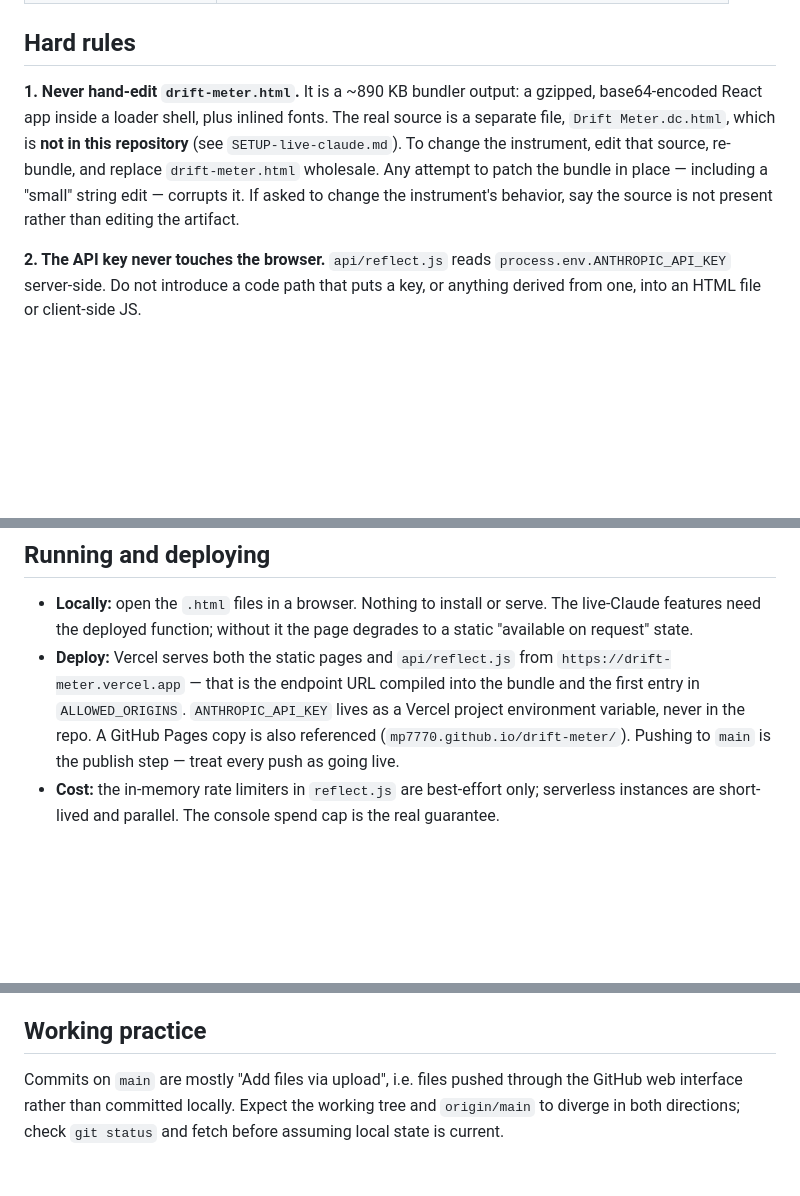
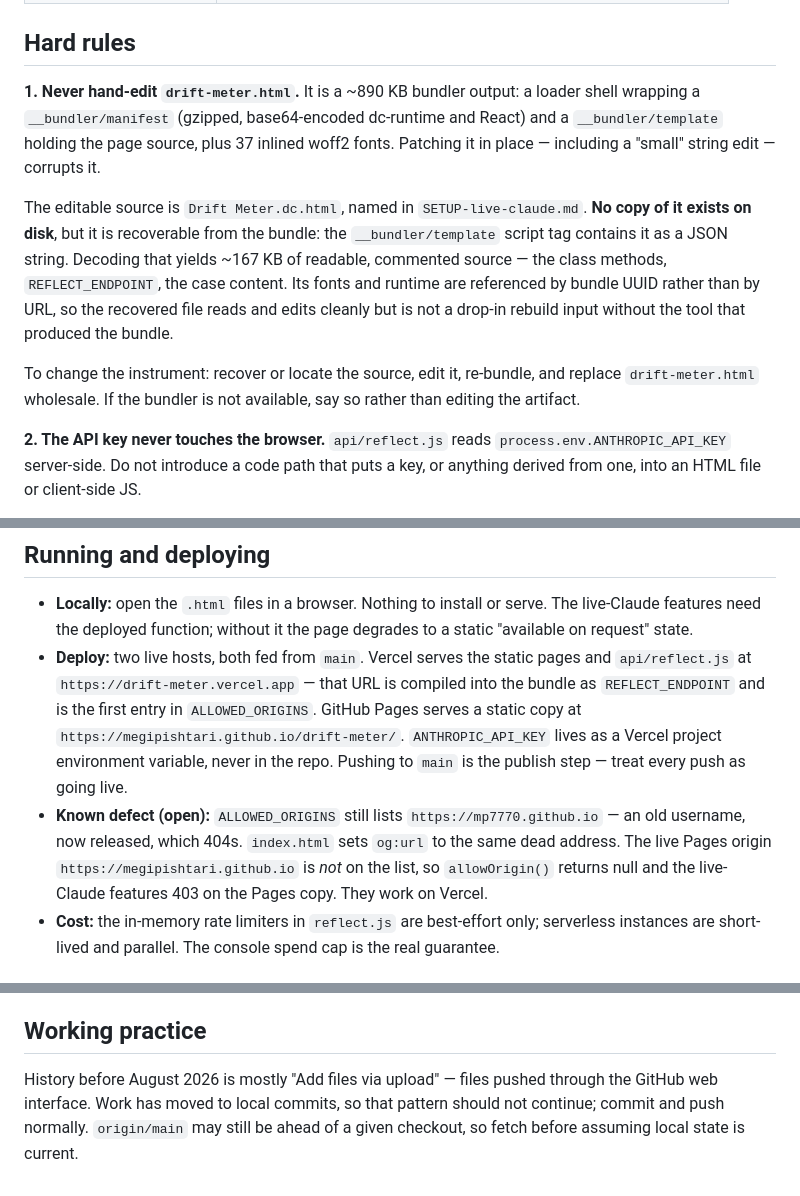
Before and after one commit to megipishtari/drift-meter, a Markdown page: CLAUDE.md, 3 parts joined by grey strips. Rendered like a GitHub page; blank space fills up the shorter version.

Commit message:
CLAUDE.md: correct the deploy hosts, record the bundle-source recovery
- The Pages host is megipishtari.github.io, not the old mp7770 name. Record
  the resulting defect: the live Pages origin is absent from ALLOWED_ORIGINS,
  so the live-Claude features 403 there, and og:url points at a dead address.
- Drift Meter.dc.html exists nowhere on disk, but the bundle's
  __bundler/template holds it. Say so, with the caveat that its assets are
  UUID-referenced and it is not a drop-in rebuild input.
- Work has moved to local commits; stop describing the web-upload pattern.

Co-Authored-By: Claude Opus 5 <noreply@anthropic.com>

```diff
--- a/CLAUDE.md
+++ b/CLAUDE.md
@@ -28,12 +28,20 @@ and the whole site is meant to be readable by opening a file.
 ## Hard rules
 
 **1. Never hand-edit `drift-meter.html`.**
-It is a ~890 KB bundler output: a gzipped, base64-encoded React app inside a loader shell,
-plus inlined fonts. The real source is a separate file, `Drift Meter.dc.html`, which is
-**not in this repository** (see `SETUP-live-claude.md`). To change the instrument, edit that
-source, re-bundle, and replace `drift-meter.html` wholesale. Any attempt to patch the bundle
-in place — including a "small" string edit — corrupts it. If asked to change the instrument's
-behavior, say the source is not present rather than editing the artifact.
+It is a ~890 KB bundler output: a loader shell wrapping a `__bundler/manifest` (gzipped,
+base64-encoded dc-runtime and React) and a `__bundler/template` holding the page source, plus
+37 inlined woff2 fonts. Patching it in place — including a "small" string edit — corrupts it.
+
+The editable source is `Drift Meter.dc.html`, named in `SETUP-live-claude.md`. **No copy of it
+exists on disk**, but it is recoverable from the bundle: the `__bundler/template` script tag
+contains it as a JSON string. Decoding that yields ~167 KB of readable, commented source — the
+class methods, `REFLECT_ENDPOINT`, the case content. Its fonts and runtime are referenced by
+bundle UUID rather than by URL, so the recovered file reads and edits cleanly but is not a
+drop-in rebuild input without the tool that produced the bundle.
+
+To change the instrument: recover or locate the source, edit it, re-bundle, and replace
+`drift-meter.html` wholesale. If the bundler is not available, say so rather than editing the
+artifact.
 
 **2. The API key never touches the browser.**
 `api/reflect.js` reads `process.env.ANTHROPIC_API_KEY` server-side. Do not introduce a code
@@ -69,12 +77,16 @@ illustrative must say so on the page.
 - **Locally:** open the `.html` files in a browser. Nothing to install or serve.
   The live-Claude features need the deployed function; without it the page degrades to a
   static "available on request" state.
-- **Deploy:** Vercel serves both the static pages and `api/reflect.js` from
-  `https://drift-meter.vercel.app` — that is the endpoint URL compiled into the bundle and the
-  first entry in `ALLOWED_ORIGINS`. `ANTHROPIC_API_KEY` lives as a Vercel project environment
-  variable, never in the repo. A GitHub Pages copy is also referenced
-  (`mp7770.github.io/drift-meter/`). Pushing to `main` is the publish step — treat every push
-  as going live.
+- **Deploy:** two live hosts, both fed from `main`. Vercel serves the static pages and
+  `api/reflect.js` at `https://drift-meter.vercel.app` — that URL is compiled into the bundle
+  as `REFLECT_ENDPOINT` and is the first entry in `ALLOWED_ORIGINS`. GitHub Pages serves a
+  static copy at `https://megipishtari.github.io/drift-meter/`. `ANTHROPIC_API_KEY` lives as a
+  Vercel project environment variable, never in the repo. Pushing to `main` is the publish
+  step — treat every push as going live.
+- **Known defect (open):** `ALLOWED_ORIGINS` still lists `https://mp7770.github.io` — an old
+  username, now released, which 404s. `index.html` sets `og:url` to the same dead address. The
+  live Pages origin `https://megipishtari.github.io` is *not* on the list, so `allowOrigin()`
+  returns null and the live-Claude features 403 on the Pages copy. They work on Vercel.
 - **Cost:** the in-memory rate limiters in `reflect.js` are best-effort only; serverless
   instances are short-lived and parallel. The console spend cap is the real guarantee.
 
@@ -98,6 +110,7 @@ trace, not a finding"). Match this in any prose added to the site — including
 
 ## Working practice
 
-Commits on `main` are mostly "Add files via upload", i.e. files pushed through the GitHub web
-interface rather than committed locally. Expect the working tree and `origin/main` to diverge
-in both directions; check `git status` and fetch before assuming local state is current.
+History before August 2026 is mostly "Add files via upload" — files pushed through the GitHub
+web interface. Work has moved to local commits, so that pattern should not continue; commit
+and push normally. `origin/main` may still be ahead of a given checkout, so fetch before
+assuming local state is current.
```
